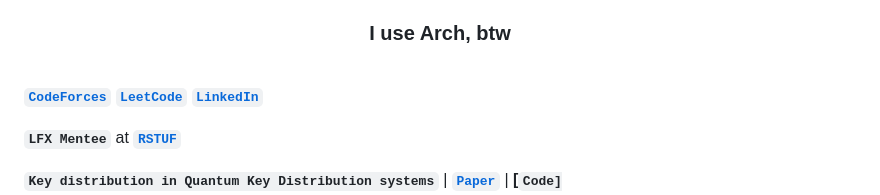
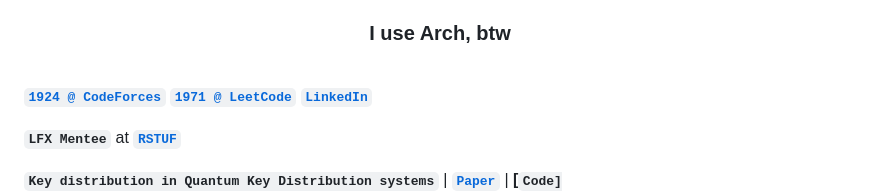
Before and after one commit to OmBiradar/OmBiradar, a Markdown page: README.md, the part around the change. Drawn GitHub-style.

Commit message:
Update competitive programming rankings in README

```diff
--- a/README.md
+++ b/README.md
@@ -2,7 +2,7 @@
 
 <h3 align=center> I use Arch, btw </h3> <br>
 
-**[`CodeForces`](https://codeforces.com/profile/om_biradar)** **[`LeetCode`](https://leetcode.com/u/OmBiradar/)** **[`LinkedIn`](https://www.linkedin.com/in/om-biradar-2b4a981bb/)**
+**[`1924 @ CodeForces`](https://codeforces.com/profile/om_biradar)** **[`1971 @ LeetCode`](https://leetcode.com/u/OmBiradar/)** **[`LinkedIn`](https://www.linkedin.com/in/om-biradar-2b4a981bb/)**
 
 
 **`LFX Mentee`** at **[`RSTUF`](https://github.com/repository-service-tuf/repository-service-tuf)**
```
